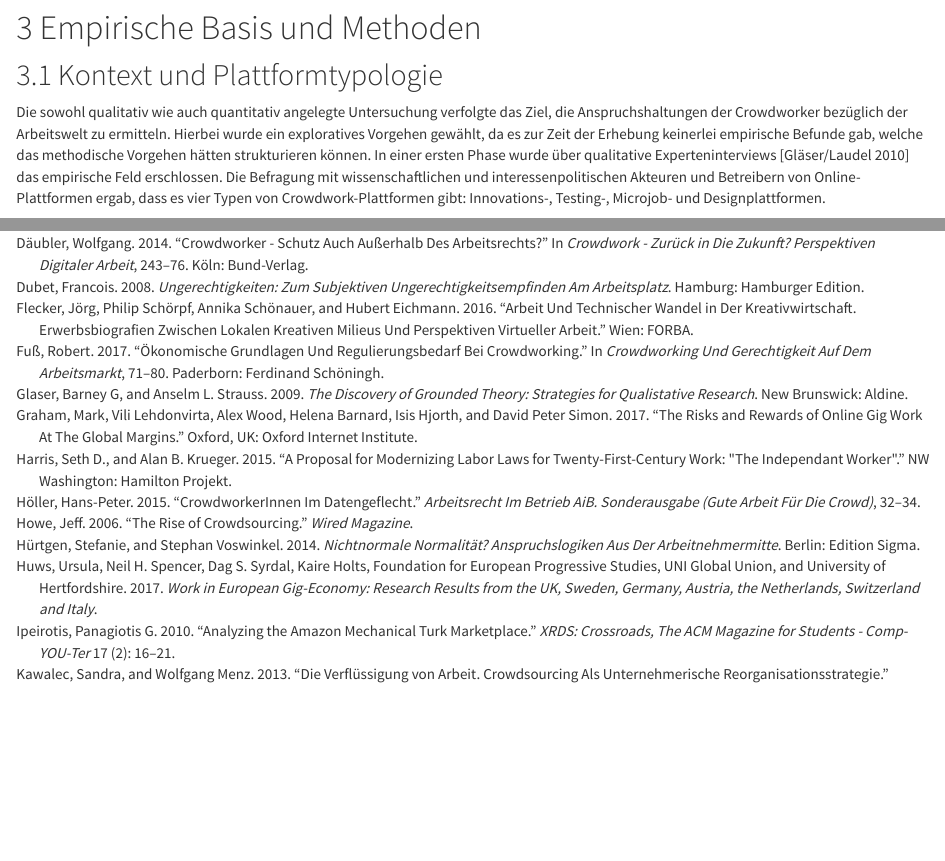
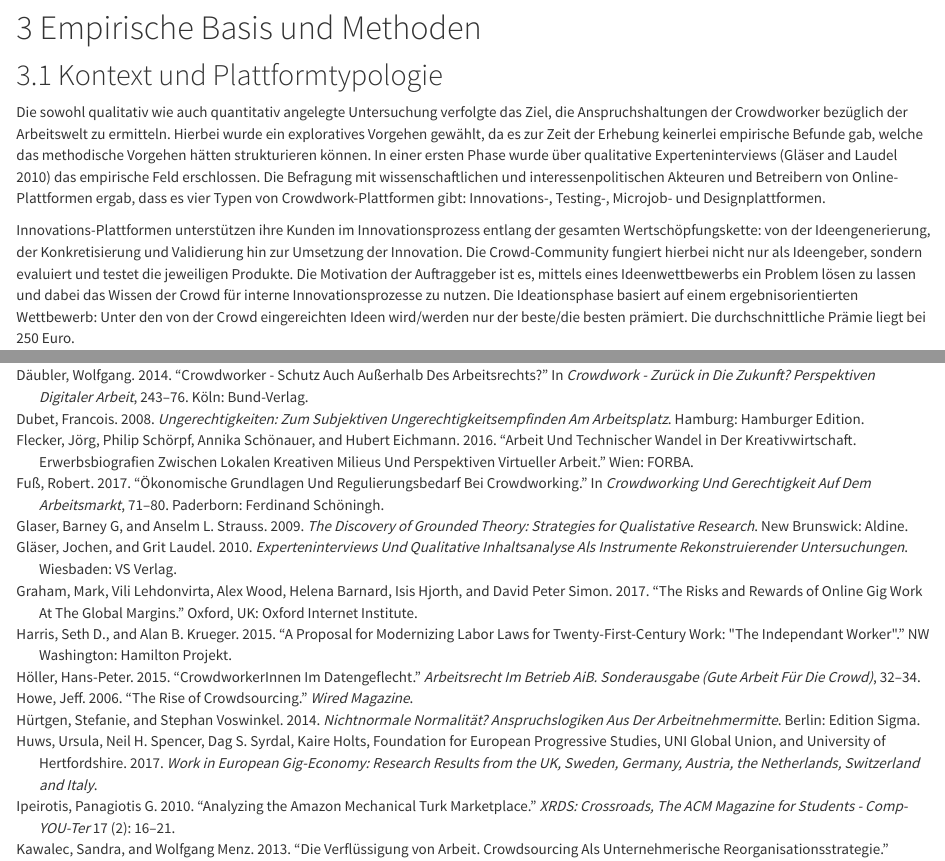
Before and after one commit to soztag/crowd, an R Markdown document (crowd_de.Rmd): the page in a window 1100 px wide, from 2750 px down, and a second part further down, joined at a grey line. Rendered offline with R 4.5, knitr and Pandoc, with nearby package versions; some code elsewhere in the file could not run offline.

Commit message:
add gläser as per #24

```diff
--- a/crowd_de.Rmd
+++ b/crowd_de.Rmd
@@ -126,7 +126,7 @@ Orientiert sich das Verständnis von Leistungsgerechtigkeit der Crowdworker imme
 
 Die sowohl qualitativ wie auch quantitativ angelegte Untersuchung verfolgte das Ziel, die Anspruchshaltungen der Crowdworker bezüglich der Arbeitswelt zu ermitteln.
 Hierbei wurde ein exploratives Vorgehen gewählt, da es zur Zeit der Erhebung keinerlei empirische Befunde gab, welche das methodische Vorgehen hätten strukturieren können.
-In einer ersten Phase wurde über qualitative Experteninterviews [Gläser/Laudel 2010] das empirische Feld erschlossen.
+In einer ersten Phase wurde über qualitative Experteninterviews [@Glaser2010] das empirische Feld erschlossen.
 <!-- TODO missing citation -->
 Die Befragung mit wissenschaftlichen und interessenpolitischen Akteuren und Betreibern von Online-Plattformen ergab, dass es vier Typen von Crowdwork-Plattformen gibt:
 Innovations-, Testing-, Microjob- und Designplattformen.
--- a/library.bib
+++ b/library.bib
@@ -402,3 +402,11 @@
   author = {Kuek, Siou Chew and {Paradi-Guilford}, Cecilia Maria and Fayomi, Toks and Imaizumi, Saori and Ipeirotis, Panos},
   year = {2015}
 }
+
+@book{Glaser2010,
+  address = {Wiesbaden},
+  title = {Experteninterviews Und Qualitative {{Inhaltsanalyse}} Als {{Instrumente}} Rekonstruierender {{Untersuchungen}}},
+  publisher = {{VS Verlag}},
+  author = {Gl\"aser, Jochen and Laudel, Grit},
+  year = {2010}
+}
```
Also changed, not shown: appendix.Rmd (line endings or trailing spaces), crowd_de.Rmd (3 more changed lines).
